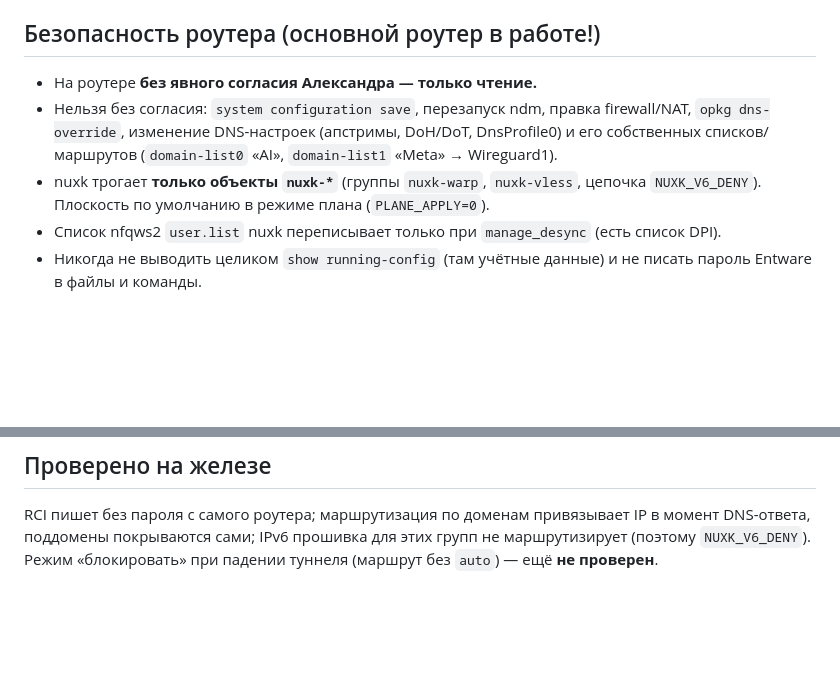
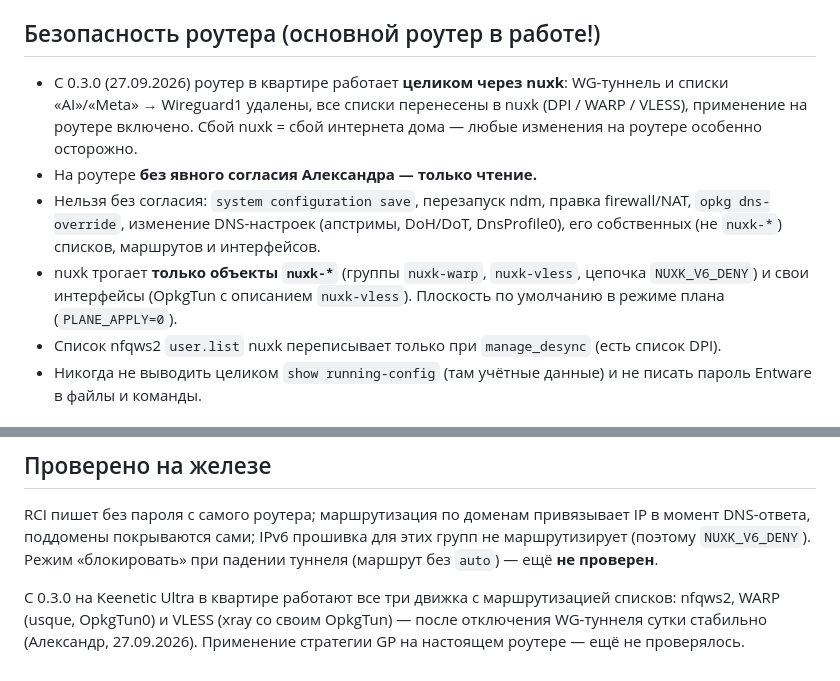
Before and after one commit to AtomAlex12/gp-horizon, a Markdown page: CLAUDE.md, 2 parts joined by grey strips. GitHub-like rendering; blank space fills up the shorter version.

Commit message:
docs: the router now runs entirely through nuxk — all three engines verified on the Keenetic
The WG tunnel and the router's own «AI»/«Meta» lists are gone; every list
lives in nuxk and is applied on the router. CLAUDE.md: the safety rules no
longer name those lists (any non-nuxk-* list, route or interface still
needs consent), a failure of nuxk is now a failure of the home internet,
and nfqws2, WARP and VLESS are recorded as verified on the Keenetic.
BETA.md: stages 4–6 move from "not verified" to "verified"; the "block"
mode and applying a GP strategy on the router stay unverified.

```diff
--- a/CLAUDE.md
+++ b/CLAUDE.md
@@ -86,13 +86,17 @@ root / nuxk-dev), на контроллере — admin из мастера. `AP
 
 ## Безопасность роутера (основной роутер в работе!)
 
+- С 0.3.0 (27.09.2026) роутер в квартире работает **целиком через nuxk**: WG-туннель и
+  списки «AI»/«Meta» → Wireguard1 удалены, все списки перенесены в nuxk (DPI / WARP /
+  VLESS), применение на роутере включено. Сбой nuxk = сбой интернета дома — любые
+  изменения на роутере особенно осторожно.
 - На роутере **без явного согласия Александра — только чтение.**
 - Нельзя без согласия: `system configuration save`, перезапуск ndm, правка
   firewall/NAT, `opkg dns-override`, изменение DNS-настроек (апстримы, DoH/DoT,
-  DnsProfile0) и его собственных списков/маршрутов (`domain-list0` «AI»,
-  `domain-list1` «Meta» → Wireguard1).
+  DnsProfile0), его собственных (не `nuxk-*`) списков, маршрутов и интерфейсов.
 - nuxk трогает **только объекты `nuxk-*`** (группы `nuxk-warp`, `nuxk-vless`, цепочка
-  `NUXK_V6_DENY`). Плоскость по умолчанию в режиме плана (`PLANE_APPLY=0`).
+  `NUXK_V6_DENY`) и свои интерфейсы (OpkgTun с описанием `nuxk-vless`). Плоскость по
+  умолчанию в режиме плана (`PLANE_APPLY=0`).
 - Список nfqws2 `user.list` nuxk переписывает только при `manage_desync` (есть список DPI).
 - Никогда не выводить целиком `show running-config` (там учётные данные) и не писать
   пароль Entware в файлы и команды.
@@ -114,3 +118,8 @@ RCI пишет без пароля с самого роутера; маршру
 DNS-ответа, поддомены покрываются сами; IPv6 прошивка для этих групп не маршрутизирует
 (поэтому `NUXK_V6_DENY`). Режим «блокировать» при падении туннеля (маршрут без `auto`) —
 ещё **не проверен**.
+
+С 0.3.0 на Keenetic Ultra в квартире работают все три движка с маршрутизацией списков:
+nfqws2, WARP (usque, OpkgTun0) и VLESS (xray со своим OpkgTun) — после отключения
+WG-туннеля сутки стабильно (Александр, 27.09.2026). Применение стратегии GP на настоящем
+роутере — ещё не проверялось.
```
Also changed, not shown: docs/BETA.md (+5 -3 lines).
